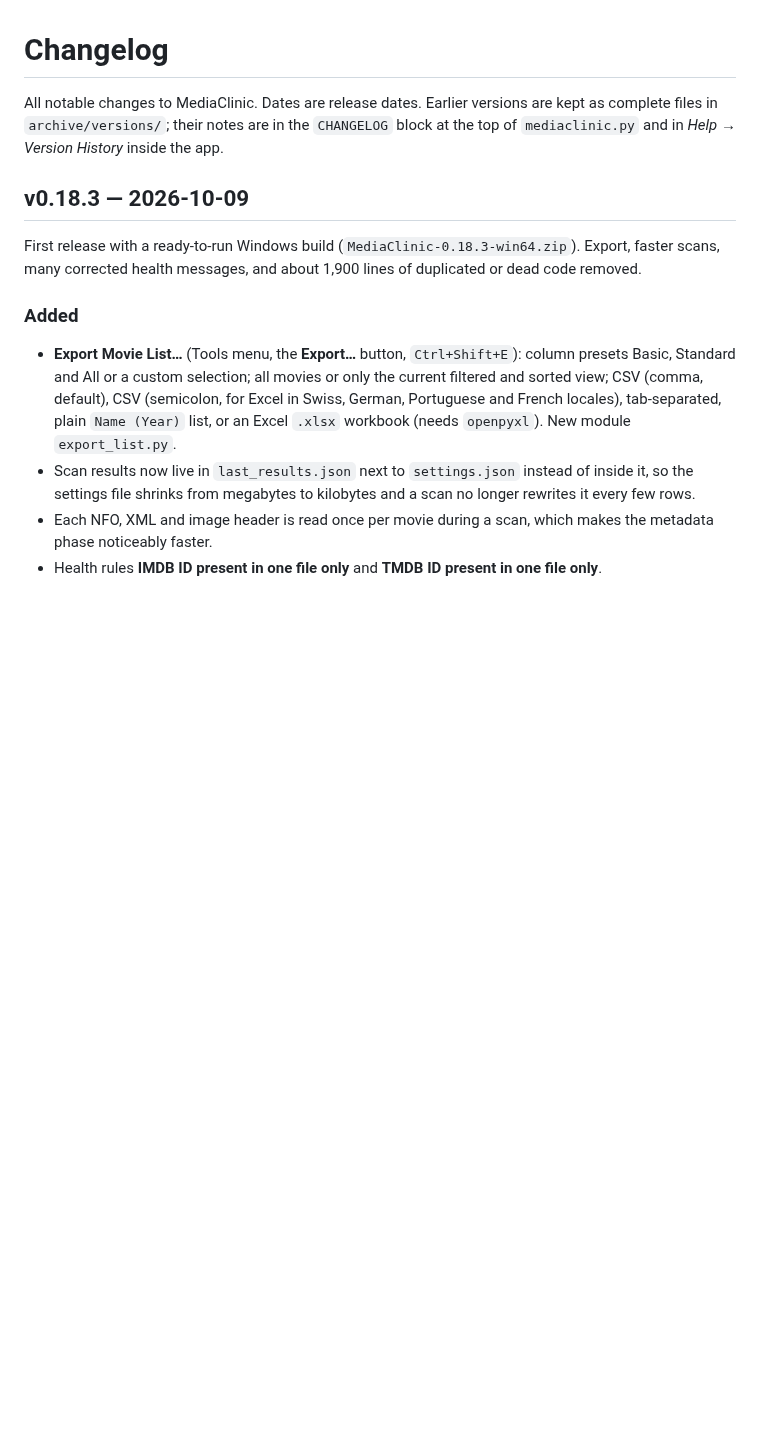
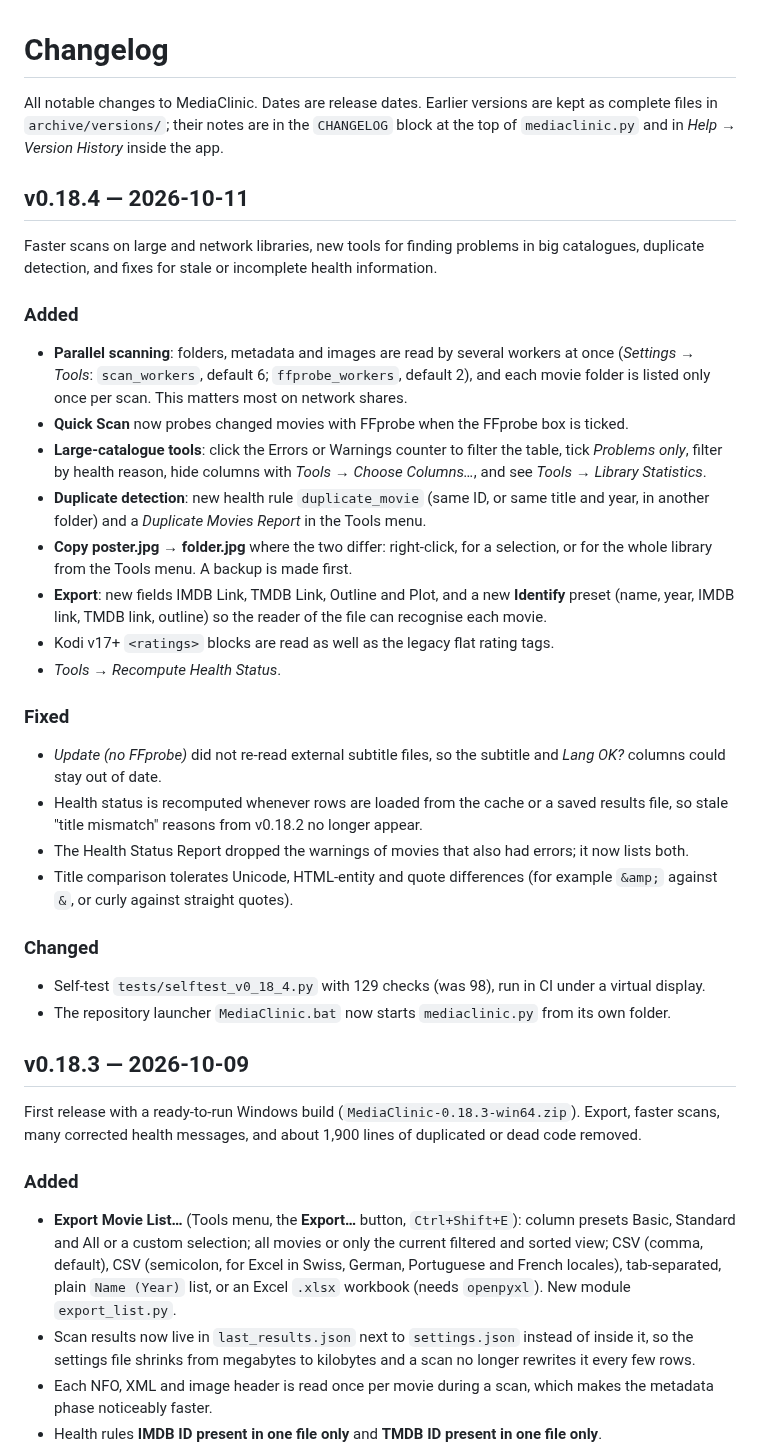
Before and after one commit to junqueirach/mediaclinic, a Markdown page: CHANGELOG.md, the part around the change. GitHub-like rendering; blank space fills up the shorter version.

```diff
--- a/CHANGELOG.md
+++ b/CHANGELOG.md
@@ -1,6 +1,30 @@
 # Changelog
 
 All notable changes to MediaClinic. Dates are release dates. Earlier versions are kept as complete files in `archive/versions/`; their notes are in the `CHANGELOG` block at the top of `mediaclinic.py` and in *Help → Version History* inside the app.
+
+## v0.18.4 — 2026-10-11
+
+Faster scans on large and network libraries, new tools for finding problems in big catalogues, duplicate detection, and fixes for stale or incomplete health information.
+
+### Added
+- **Parallel scanning**: folders, metadata and images are read by several workers at once (*Settings → Tools*: `scan_workers`, default 6; `ffprobe_workers`, default 2), and each movie folder is listed only once per scan. This matters most on network shares.
+- **Quick Scan** now probes changed movies with FFprobe when the FFprobe box is ticked.
+- **Large-catalogue tools**: click the Errors or Warnings counter to filter the table, tick *Problems only*, filter by health reason, hide columns with *Tools → Choose Columns…*, and see *Tools → Library Statistics*.
+- **Duplicate detection**: new health rule `duplicate_movie` (same ID, or same title and year, in another folder) and a *Duplicate Movies Report* in the Tools menu.
+- **Copy poster.jpg → folder.jpg** where the two differ: right-click, for a selection, or for the whole library from the Tools menu. A backup is made first.
+- **Export**: new fields IMDB Link, TMDB Link, Outline and Plot, and a new **Identify** preset (name, year, IMDB link, TMDB link, outline) so the reader of the file can recognise each movie.
+- Kodi v17+ `<ratings>` blocks are read as well as the legacy flat rating tags.
+- *Tools → Recompute Health Status*.
+
+### Fixed
+- *Update (no FFprobe)* did not re-read external subtitle files, so the subtitle and *Lang OK?* columns could stay out of date.
+- Health status is recomputed whenever rows are loaded from the cache or a saved results file, so stale "title mismatch" reasons from v0.18.2 no longer appear.
+- The Health Status Report dropped the warnings of movies that also had errors; it now lists both.
+- Title comparison tolerates Unicode, HTML-entity and quote differences (for example `&amp;` against `&`, or curly against straight quotes).
+
+### Changed
+- Self-test `tests/selftest_v0_18_4.py` with 129 checks (was 98), run in CI under a virtual display.
+- The repository launcher `MediaClinic.bat` now starts `mediaclinic.py` from its own folder.
 
 ## v0.18.3 — 2026-10-09
 
```
Also changed, not shown: README.md (+8 -6 lines), docs/screenshots/how-it-works.png, docs/screenshots/mediaclinic.png, docs/screenshots/social-preview.png, 10 other files.
